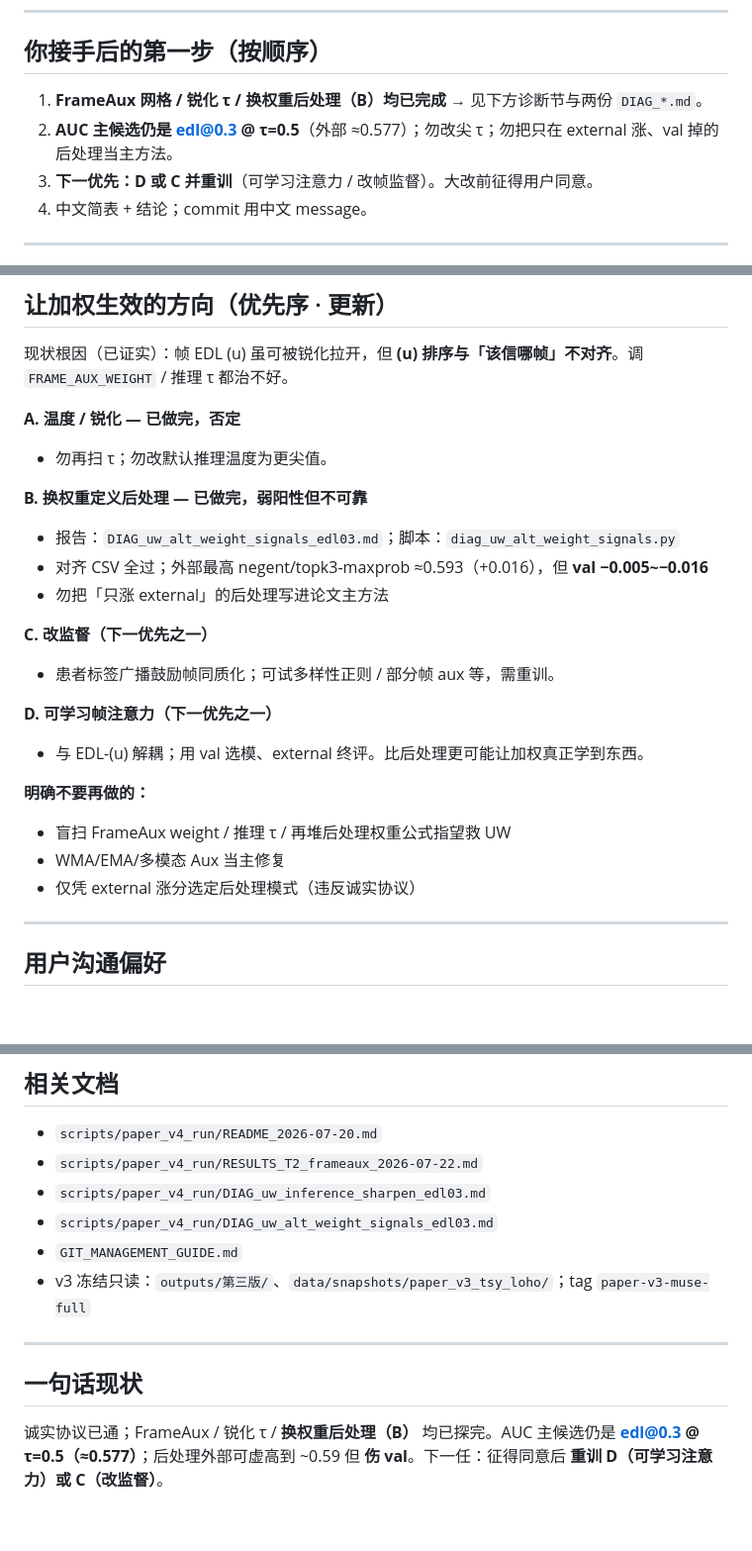
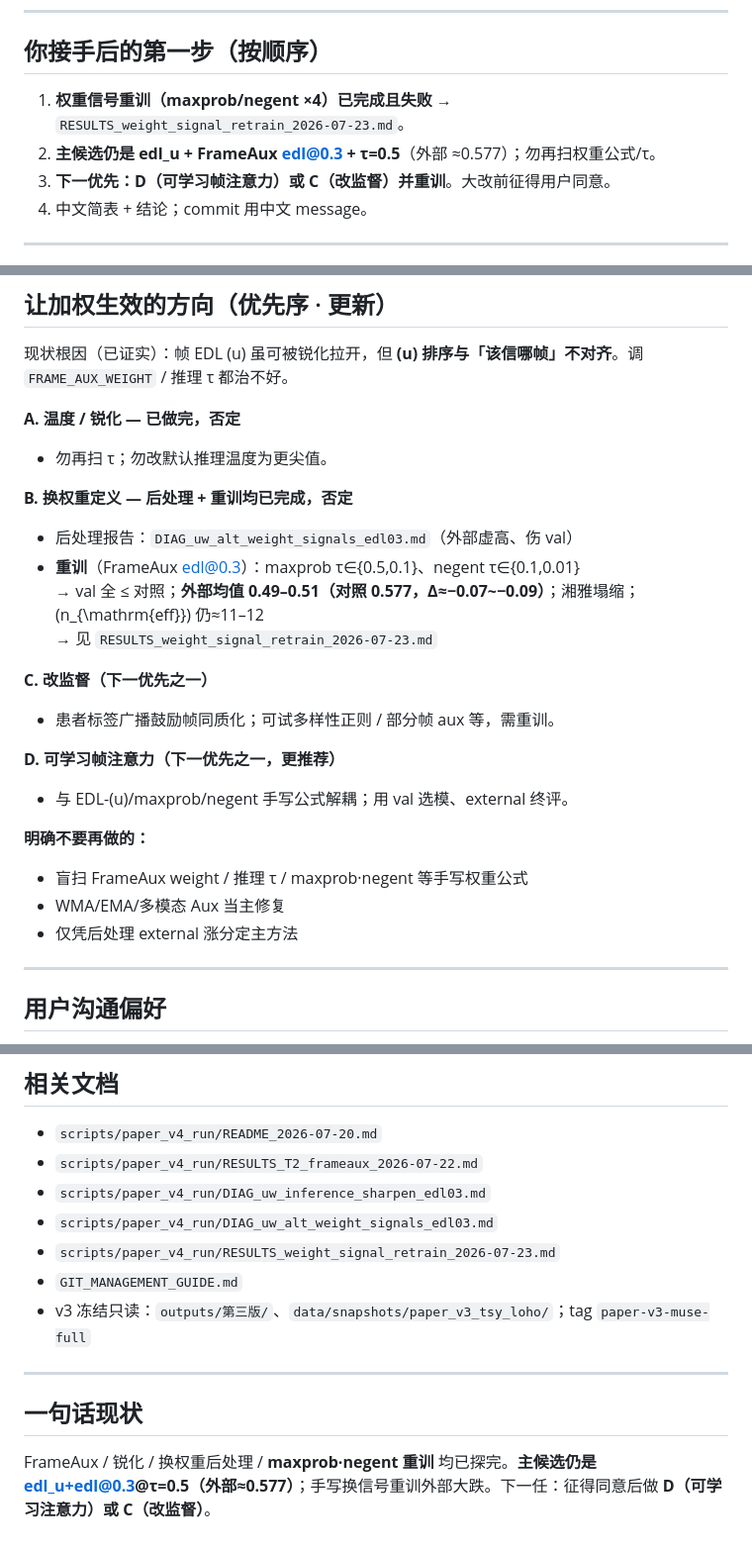
Before and after one commit to lftsylf/judging-cervical-cancer-oct-clinical, a Markdown page: scripts/paper_v4_run/HANDOFF_NEXT_AGENT.md, 3 parts joined by grey strips. Shown at 99% size. Rendered like a GitHub page; blank space fills up the shorter version.

Commit message:
docs: 登记 maxprob/negent 重训 T2 提数：外部大跌，主候选仍为 edl_u
四组权重信号重训 val 均不优于对照，外部 ROC 均值降至约 0.49–0.51；按诚实协议保持 edl_u+edl@0.3。

```diff
--- a/scripts/paper_v4_run/HANDOFF_NEXT_AGENT.md
+++ b/scripts/paper_v4_run/HANDOFF_NEXT_AGENT.md
@@ -134,9 +134,9 @@ ce 判决 JSON：`outputs/paper_v4/baseline/AUTO_PROBE_decision_ce.json`
 
 ## 你接手后的第一步（按顺序）
 
-1. **FrameAux 网格 / 锐化 τ / 换权重后处理（B）均已完成** → 见下方诊断节与两份 `DIAG_*.md`。
-2. **AUC 主候选仍是 edl@0.3 @ τ=0.5**（外部 ≈0.577）；勿改尖 τ；勿把只在 external 涨、val 掉的后处理当主方法。
-3. **下一优先：D 或 C 并重训**（可学习注意力 / 改帧监督）。大改前征得用户同意。
+1. **权重信号重训（maxprob/negent ×4）已完成且失败** → `RESULTS_weight_signal_retrain_2026-07-23.md`。
+2. **主候选仍是 edl_u + FrameAux edl@0.3 + τ=0.5**（外部 ≈0.577）；勿再扫权重公式/τ。
+3. **下一优先：D（可学习帧注意力）或 C（改监督）并重训**。大改前征得用户同意。
 4. 中文简表 + 结论；commit 用中文 message。
 
 ---
@@ -166,21 +166,22 @@ ce 判决 JSON：`outputs/paper_v4/baseline/AUTO_PROBE_decision_ce.json`
 **A. 温度 / 锐化 — 已做完，否定**
 - 勿再扫 τ；勿改默认推理温度为更尖值。
 
-**B. 换权重定义后处理 — 已做完，弱阳性但不可靠**
-- 报告：`DIAG_uw_alt_weight_signals_edl03.md`；脚本：`diag_uw_alt_weight_signals.py`
-- 对齐 CSV 全过；外部最高 negent/topk3-maxprob ≈0.593（+0.016），但 **val −0.005~−0.016**
-- 勿把「只涨 external」的后处理写进论文主方法
+**B. 换权重定义 — 后处理 + 重训均已完成，否定**
+- 后处理报告：`DIAG_uw_alt_weight_signals_edl03.md`（外部虚高、伤 val）
+- **重训**（FrameAux edl@0.3）：maxprob τ∈{0.5,0.1}、negent τ∈{0.1,0.01}
+  → val 全 ≤ 对照；**外部均值 0.49–0.51（对照 0.577，Δ≈−0.07~−0.09）**；湘雅塌缩；\(n_{\mathrm{eff}}\) 仍≈11–12
+  → 见 `RESULTS_weight_signal_retrain_2026-07-23.md`
 
 **C. 改监督（下一优先之一）**
 - 患者标签广播鼓励帧同质化；可试多样性正则 / 部分帧 aux 等，需重训。
 
-**D. 可学习帧注意力（下一优先之一）**
-- 与 EDL-\(u\) 解耦；用 val 选模、external 终评。比后处理更可能让加权真正学到东西。
+**D. 可学习帧注意力（下一优先之一，更推荐）**
+- 与 EDL-\(u\)/maxprob/negent 手写公式解耦；用 val 选模、external 终评。
 
 **明确不要再做的：**
-- 盲扫 FrameAux weight / 推理 τ / 再堆后处理权重公式指望救 UW
+- 盲扫 FrameAux weight / 推理 τ / maxprob·negent 等手写权重公式
 - WMA/EMA/多模态 Aux 当主修复
-- 仅凭 external 涨分选定后处理模式（违反诚实协议）
+- 仅凭后处理 external 涨分定主方法
 
 ---
 
@@ -199,6 +200,7 @@ ce 判决 JSON：`outputs/paper_v4/baseline/AUTO_PROBE_decision_ce.json`
 - `scripts/paper_v4_run/RESULTS_T2_frameaux_2026-07-22.md`
 - `scripts/paper_v4_run/DIAG_uw_inference_sharpen_edl03.md`
 - `scripts/paper_v4_run/DIAG_uw_alt_weight_signals_edl03.md`
+- `scripts/paper_v4_run/RESULTS_weight_signal_retrain_2026-07-23.md`
 - `GIT_MANAGEMENT_GUIDE.md`
 - v3 冻结只读：`outputs/第三版/`、`data/snapshots/paper_v3_tsy_loho/`；tag `paper-v3-muse-full`
 
@@ -206,4 +208,4 @@ ce 判决 JSON：`outputs/paper_v4/baseline/AUTO_PROBE_decision_ce.json`
 
 ## 一句话现状
 
-诚实协议已通；FrameAux / 锐化 τ / **换权重后处理（B）** 均已探完。AUC 主候选仍是 **edl@0.3 @ τ=0.5（≈0.577）**；后处理外部可虚高到 ~0.59 但 **伤 val**。下一任：征得同意后 **重训 D（可学习注意力）或 C（改监督）**。
+FrameAux / 锐化 / 换权重后处理 / **maxprob·negent 重训** 均已探完。**主候选仍是 edl_u+edl@0.3@τ=0.5（外部≈0.577）**；手写换信号重训外部大跌。下一任：征得同意后做 **D（可学习注意力）或 C（改监督）**。
```
Also changed, not shown: scripts/paper_v4_run/HANDOFF_NEXT_AGENT26-7-22.md (+14 -12 lines), scripts/paper_v4_run/RESULTS_weight_signal_retrain_2026-07-23.md (added, +61 -0 lines).
